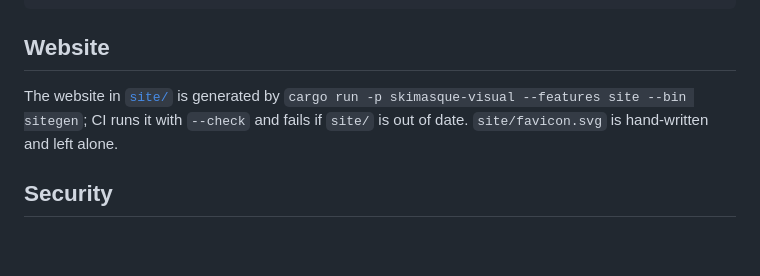
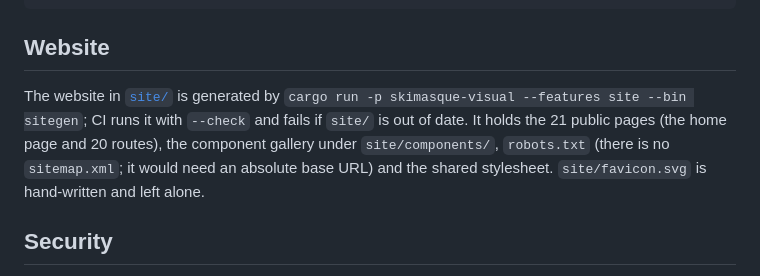
Before and after one commit to skimasque-dev/skimasque, a Markdown page: README.md, the part around the change. Drawn GitHub-style; blank space fills up the shorter version.

Commit message:
docs(site): sweep results and status

```diff
--- a/README.md
+++ b/README.md
@@ -315,7 +315,7 @@ $ cargo deny check
 ## Website
 
 The website in [`site/`](site/) is generated by
-`cargo run -p skimasque-visual --features site --bin sitegen`; CI runs it with `--check` and fails if `site/` is out of date. `site/favicon.svg` is hand-written and left alone.
+`cargo run -p skimasque-visual --features site --bin sitegen`; CI runs it with `--check` and fails if `site/` is out of date. It holds the 21 public pages (the home page and 20 routes), the component gallery under `site/components/`, `robots.txt` (there is no `sitemap.xml`; it would need an absolute base URL) and the shared stylesheet. `site/favicon.svg` is hand-written and left alone.
 
 ## Security
 
```
Also changed, not shown: 1 other file.
